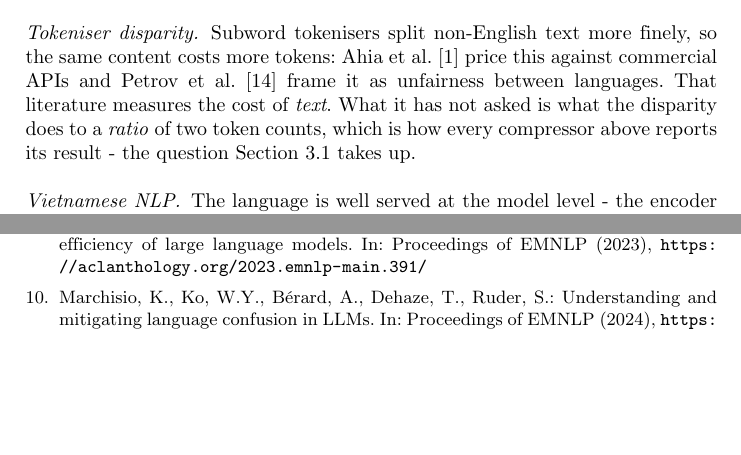
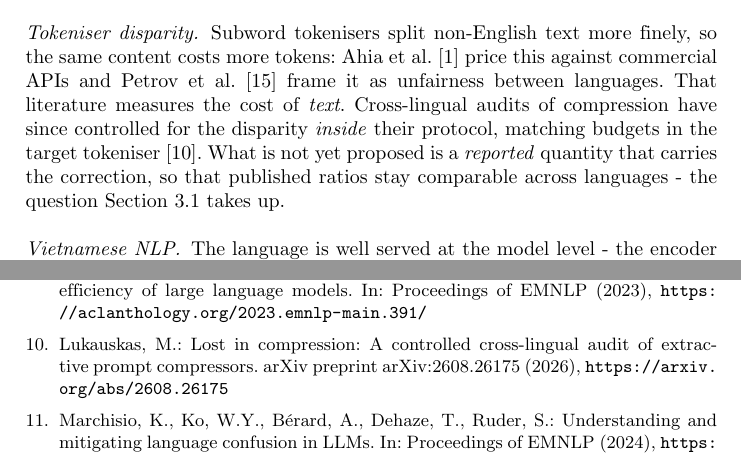
Before and after one commit to nhantrnh/ANLP-IterCOMP, a LaTeX paper (soict/artifacts/paper.tex, which reads soict/artifacts/references.bib): two parts of pages 3 and 13 of 14, joined at a grey line, cut so that both start at the same text, the shorter picture padded with empty space. The pictures show the PDF file soict/artifacts/paper.pdf that the author committed with the source.

Commit message:
Position the effective ratio against the cross-lingual audit that precedes it
Related work said the tokeniser-disparity literature 'has not asked' what the
disparity does to a compression ratio. Lukauskas (arXiv:2608.26175, Jul 2026)
audits four extractive compressors across ten languages and eleven target models
with budgets matched in the target tokeniser, so the question has been asked.

I read it rather than accept the summary: it controls for the premium inside its
experimental protocol and proposes no reported metric. That is the distinction
worth drawing, and it sharpens rather than weakens the contribution - the claim
is now that the correction should be reported, not that nobody noticed it.
Cited, and the paragraph rewritten to say so.

```diff
--- a/soict/artifacts/paper.tex
+++ b/soict/artifacts/paper.tex
@@ -276,10 +276,12 @@ Every one of these is reported on English benchmarks.
 finely, so the same content costs more tokens: Ahia et al.\
 \cite{ahia2023allcost} price this against commercial APIs and Petrov et al.\
 \cite{petrov2023tokenizers} frame it as unfairness between languages. That
-literature measures the cost of \emph{text}. What it has not asked is what the
-disparity does to a \emph{ratio} of two token counts, which is how every
-compressor above reports its result - the question Section~\ref{sec:fertility}
-takes up.
+literature measures the cost of \emph{text}. Cross-lingual audits of compression
+have since controlled for the disparity \emph{inside} their protocol, matching
+budgets in the target tokeniser \cite{lukauskas2026lost}. What is not yet
+proposed is a \emph{reported} quantity that carries the correction, so that
+published ratios stay comparable across languages - the question
+Section~\ref{sec:fertility} takes up.
 
 \paragraph{Vietnamese NLP.} The language is well served at the model level -
 the encoder PhoBERT \cite{nguyen2020phobert} and the text-to-text ViT5
--- a/soict/artifacts/references.bib
+++ b/soict/artifacts/references.bib
@@ -216,3 +216,11 @@
   year      = {2026},
   url       = {https://arxiv.org/abs/2601.18886}
 }
+
+@article{lukauskas2026lost,
+  title     = {Lost in Compression: A Controlled Cross-Lingual Audit of Extractive Prompt Compressors},
+  author    = {Lukauskas, Mantas},
+  journal   = {arXiv preprint arXiv:2608.26175},
+  year      = {2026},
+  url       = {https://arxiv.org/abs/2608.26175}
+}
```
Also changed, not shown: soict/paper.tex (+6 -4 lines), soict/references.bib (+8 -0 lines), soict/artifacts/paper.pdf, soict/paper.bbl, soict/paper.pdf.
